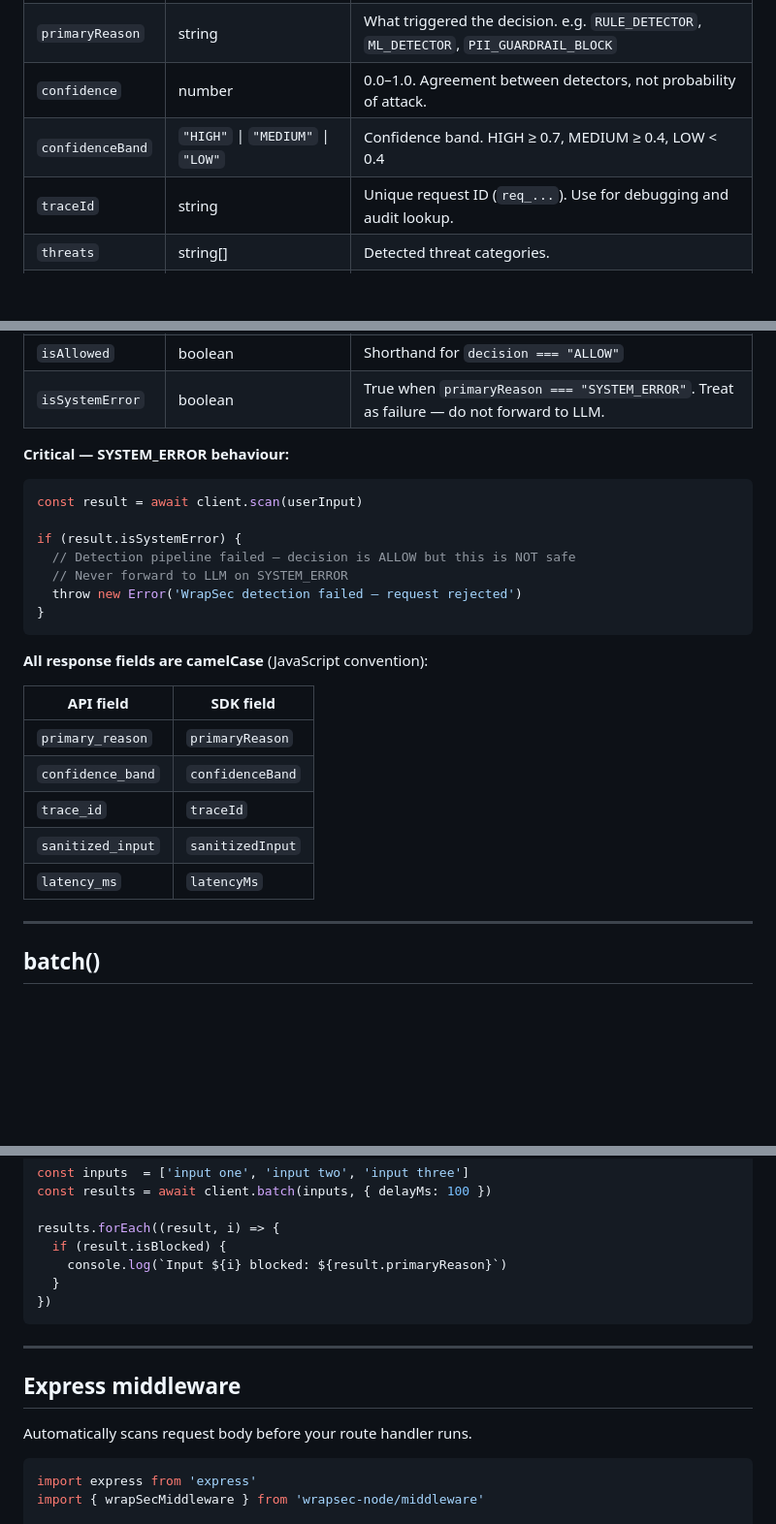
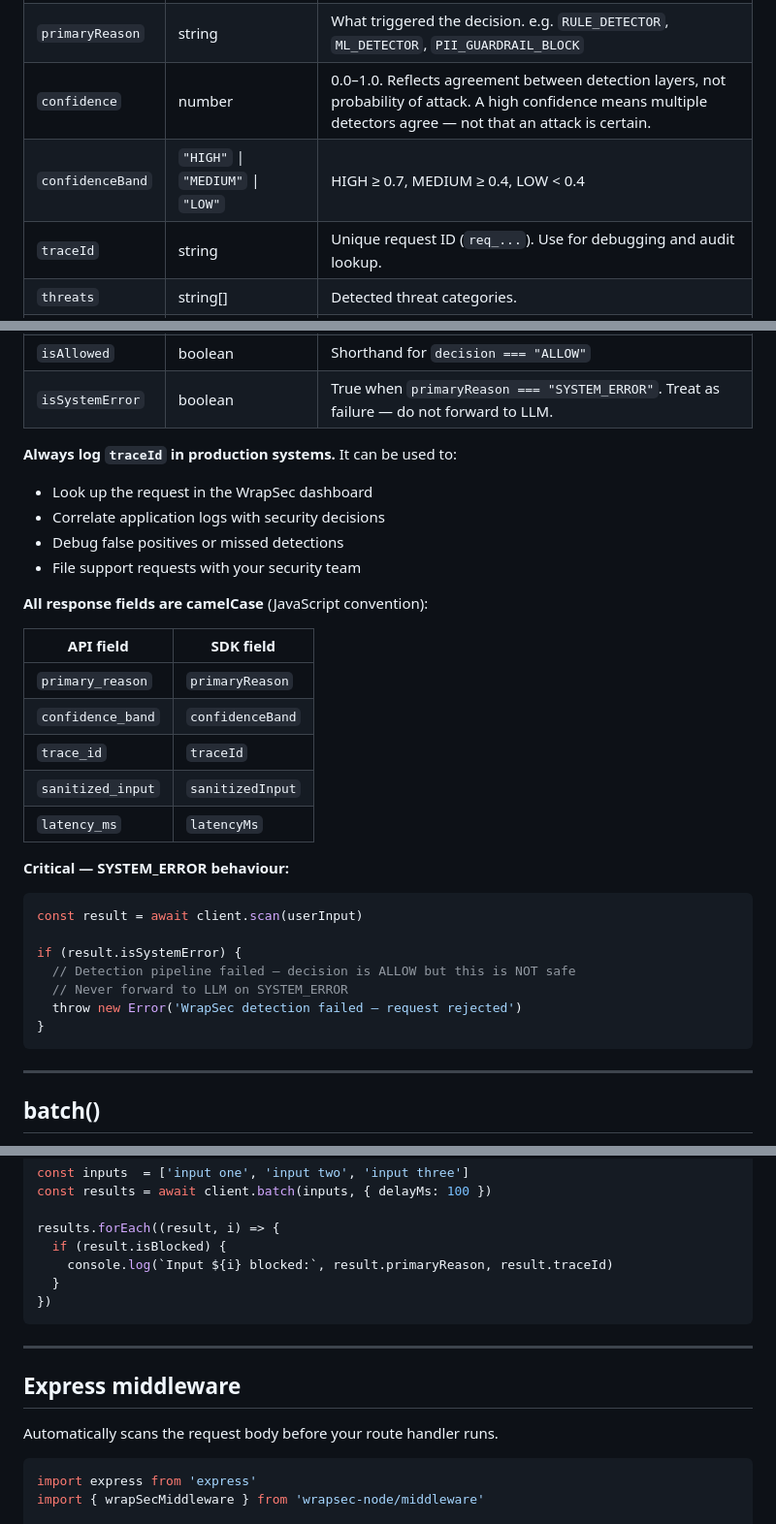
Before and after one commit to wrapsec/wrapsec, a Markdown page: sdk/node/README.md, 3 parts joined by grey strips. Shown at 97% size. Rendered like a GitHub page; blank space fills up the shorter version.

````diff
--- a/sdk/node/README.md
+++ b/sdk/node/README.md
@@ -88,8 +142,8 @@ const result = await client.scan(text, options?)
 |---|---|---|
 | `decision` | `"ALLOW"` \| `"BLOCK"` \| `"SANITIZE"` | Security verdict. Always check this. |
 | `primaryReason` | string | What triggered the decision. e.g. `RULE_DETECTOR`, `ML_DETECTOR`, `PII_GUARDRAIL_BLOCK` |
-| `confidence` | number | 0.0–1.0. Agreement between detectors, not probability of attack. |
-| `confidenceBand` | `"HIGH"` \| `"MEDIUM"` \| `"LOW"` | Confidence band. HIGH ≥ 0.7, MEDIUM ≥ 0.4, LOW < 0.4 |
+| `confidence` | number | 0.0–1.0. Reflects agreement between detection layers, not probability of attack. A high confidence means multiple detectors agree — not that an attack is certain. |
+| `confidenceBand` | `"HIGH"` \| `"MEDIUM"` \| `"LOW"` | HIGH ≥ 0.7, MEDIUM ≥ 0.4, LOW < 0.4 |
 | `traceId` | string | Unique request ID (`req_...`). Use for debugging and audit lookup. |
 | `threats` | string[] | Detected threat categories. |
 | `latencyMs` | number | Detection time in milliseconds. |
@@ -98,6 +152,22 @@ const result = await client.scan(text, options?)
 | `isSanitized` | boolean | Shorthand for `decision === "SANITIZE"` |
 | `isAllowed` | boolean | Shorthand for `decision === "ALLOW"` |
 | `isSystemError` | boolean | True when `primaryReason === "SYSTEM_ERROR"`. Treat as failure — do not forward to LLM. |
+
+**Always log `traceId` in production systems.** It can be used to:
+- Look up the request in the WrapSec dashboard
+- Correlate application logs with security decisions
+- Debug false positives or missed detections
+- File support requests with your security team
+
+**All response fields are camelCase** (JavaScript convention):
+
+| API field | SDK field |
+|---|---|
+| `primary_reason` | `primaryReason` |
+| `confidence_band` | `confidenceBand` |
+| `trace_id` | `traceId` |
+| `sanitized_input` | `sanitizedInput` |
+| `latency_ms` | `latencyMs` |
 
 **Critical — SYSTEM_ERROR behaviour:**
 
@@ -110,16 +180,6 @@ if (result.isSystemError) {
   throw new Error('WrapSec detection failed — request rejected')
 }
 ```
-
-**All response fields are camelCase** (JavaScript convention):
-
-| API field | SDK field |
-|---|---|
-| `primary_reason` | `primaryReason` |
-| `confidence_band` | `confidenceBand` |
-| `trace_id` | `traceId` |
-| `sanitized_input` | `sanitizedInput` |
-| `latency_ms` | `latencyMs` |
 
 ---
 
@@ -144,7 +204,7 @@ const results = await client.batch(inputs, { delayMs: 100 })
 
 results.forEach((result, i) => {
   if (result.isBlocked) {
-    console.log(`Input ${i} blocked: ${result.primaryReason}`)
+    console.log(`Input ${i} blocked:`, result.primaryReason, result.traceId)
   }
 })
 ```
@@ -153,7 +213,7 @@ results.forEach((result, i) => {
 
 ## Express middleware
 
-Automatically scans request body before your route handler runs.
+Automatically scans the request body before your route handler runs.
 
 ```typescript
 import express from 'express'
````
Also changed, not shown: other parts of sdk/node/README.md (+81 -25 lines).
